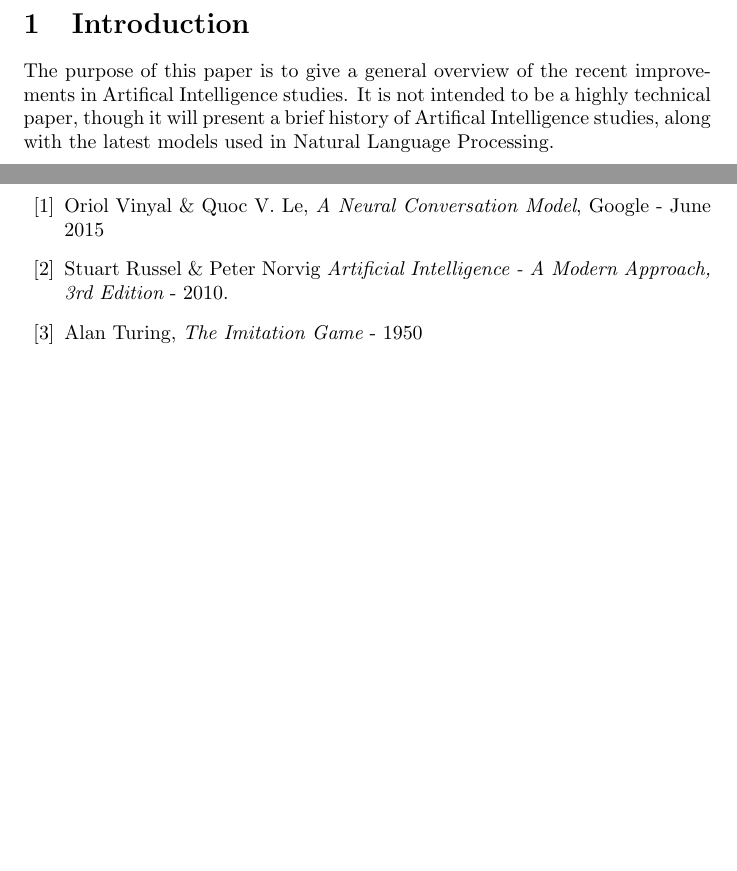
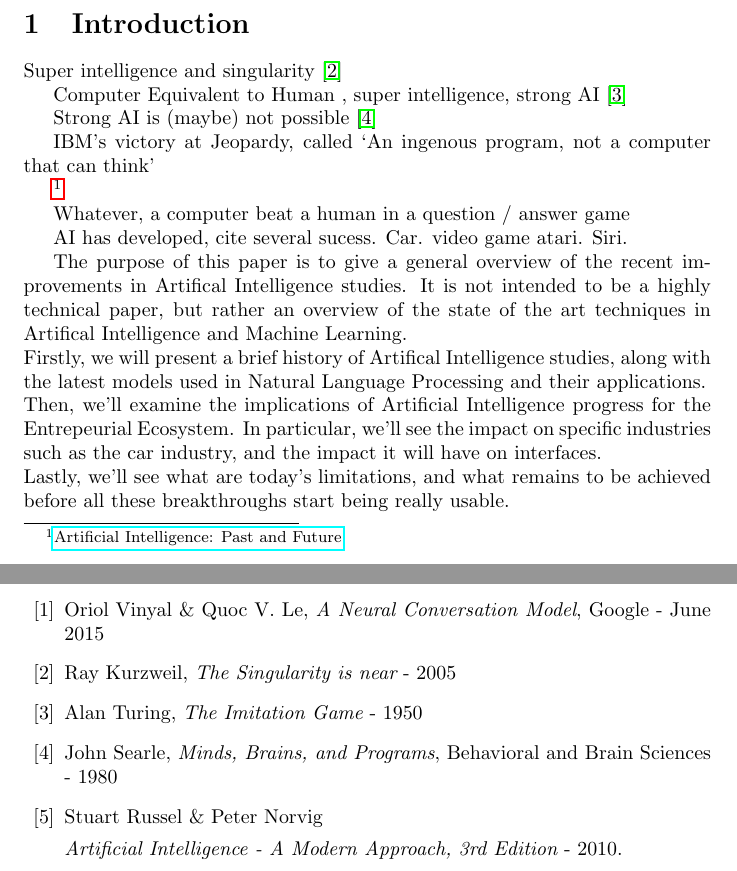
Before and after one commit to HHK1/AI, a LaTeX document (simple.tex): two parts of pages 5 and 14 of 14, joined at a grey line, cut so that both start at the same text, the shorter picture padded with empty space. Compiled offline with pdfLaTeX.

Commit message:
Introduction WIP

```diff
--- a/simple.tex
+++ b/simple.tex
@@ -73,16 +73,43 @@ Thank you note
 \section{Introduction}\label{introduction}
 
 %Introduction about super intelligence and the theories relative to it
+Super intelligence and singularity \cite{Kurzweil}
+
+Computer Equivalent to Human , super intelligence, strong AI \cite{Turing}
+
+
+Strong AI is (maybe) not possible \cite{ChineseRoom}
+
+IBM's victory at Jeopardy, called \lq An ingenous program, not a computer that
+can think\rq
+
+\footnote{
+\href{http://cacm.acm.org/magazines/2012/1/144824-artificial-intelligence-past-and-future/fulltext}
+{Artificial Intelligence: Past and Future}}
 
 %Back to reality and what is currently possible
 
+Whatever, a computer beat a human in a question / answer game
+
+AI has developed, cite several sucess. Car. video game atari. Siri.
 %
 
 The purpose of this paper is to give a general overview of the recent
 improvements in Artifical Intelligence studies. It is not intended to be a
-highly technical paper, though it will present a brief history of Artifical
+highly technical paper, but rather an overview of the state of the art
+techniques in Artifical Intelligence and Machine Learning.
+
+\noindent Firstly, we will present a brief history of Artifical
 Intelligence studies, along with the latest models used in Natural Language
-Processing.
+Processing and their applications.
+
+\noindent Then, we'll examine the implications of Artificial Intelligence
+progress for the Entrepeurial Ecosystem. In particular, we'll see the impact on
+specific industries such as the car industry, and the impact it will have on
+interfaces.
+
+\noindent Lastly, we'll see what are today's limitations, and what remains to be
+achieved before all these breakthroughs start being really usable.
 
 \pagebreak
 
@@ -407,10 +434,17 @@ Sources
   \bibitem{seq2seq} Oriol Vinyal \& Quoc V. Le,
   {\em A Neural Conversation Model}, Google - June 2015
 
+  \bibitem{Kurzweil} Ray Kurzweil, {\em The Singularity is near} - 2005
+
+  \bibitem{Turing} Alan Turing, {\em The Imitation Game} - 1950
+
+  \bibitem{ChineseRoom} John Searle, {\em Minds, Brains, and Programs},
+  Behavioral and Brain Sciences - 1980
+
   \bibitem{RusselAI} Stuart Russel \& Peter Norvig
+
   {\em Artificial Intelligence - A Modern Approach, 3rd Edition} - 2010.
 
-  \bibitem{Turing} Alan Turing, {\em The Imitation Game} - 1950
 
 
 \end{thebibliography}
```
Also changed, not shown: simple.tex (4 more changed lines).
